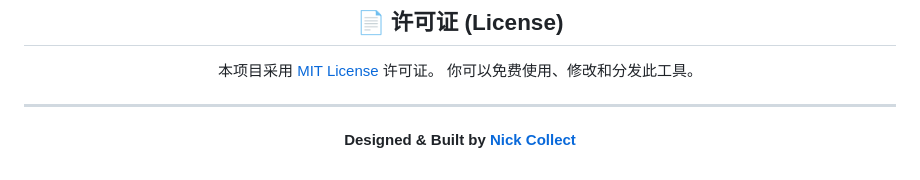
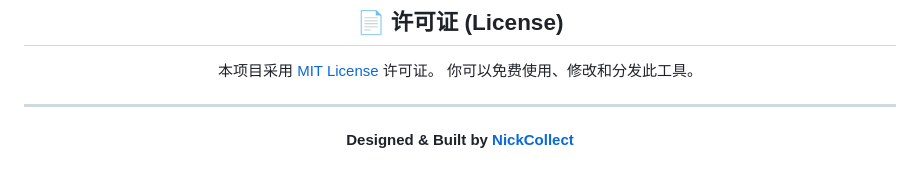
Before and after one commit to MontageSubs/svg-to-ass, a Markdown page: README.md, the part around the change. Drawn GitHub-style.

Commit message:
Fix formatting of designer's name in README

```diff
--- a/README.md
+++ b/README.md
@@ -63,4 +63,4 @@
 
 ---
 
-**Designed & Built by [Nick Collect](https://github.com/MontageSubs)**
+**Designed & Built by [NickCollect](https://github.com/MontageSubs)**
```
